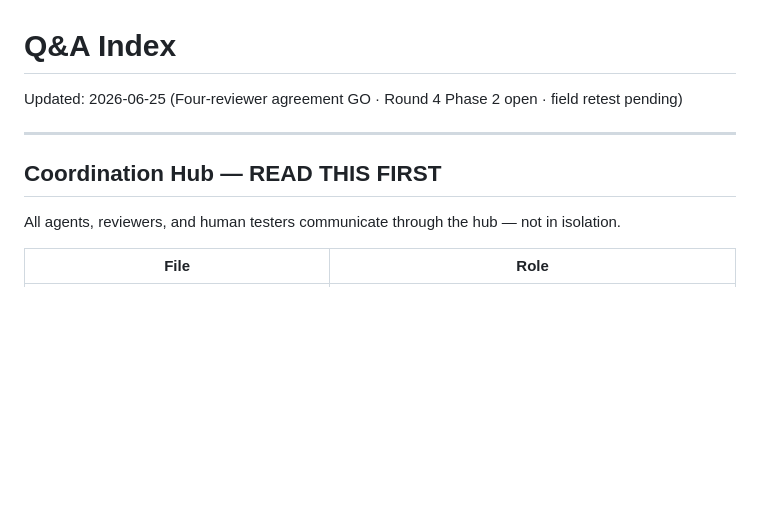
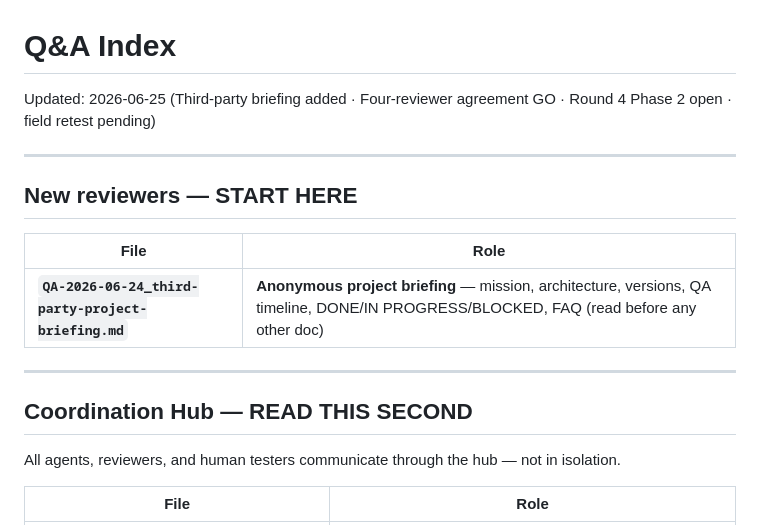
Before and after one commit to BlueCollar-Systems/BlueCollar-Website, a Markdown page: _LLM_CONTROL_PACK/QA/Q&A_INDEX.md, the part around the change. Rendered like a GitHub page; blank space fills up the shorter version.

Commit message:
docs(qa): third-party project briefing for new reviewers

```diff
--- a/_LLM_CONTROL_PACK/QA/Q&A_INDEX.md
+++ b/_LLM_CONTROL_PACK/QA/Q&A_INDEX.md
@@ -1,10 +1,18 @@
 # Q&A Index
 
-Updated: 2026-06-25 (Four-reviewer agreement GO · Round 4 Phase 2 open · field retest pending)
+Updated: 2026-06-25 (Third-party briefing added · Four-reviewer agreement GO · Round 4 Phase 2 open · field retest pending)
 
 ---
 
-## Coordination Hub — **READ THIS FIRST**
+## New reviewers — **START HERE**
+
+| File | Role |
+|------|------|
+| **`QA-2026-06-24_third-party-project-briefing.md`** | **Anonymous project briefing** — mission, architecture, versions, QA timeline, DONE/IN PROGRESS/BLOCKED, FAQ (read before any other doc) |
+
+---
+
+## Coordination Hub — **READ THIS SECOND**
 
 All agents, reviewers, and human testers communicate through the hub — not in isolation.
 
```
Also changed, not shown: _LLM_CONTROL_PACK/QA/QA-2026-06-24_third-party-project-briefing.md (added, +497 -0 lines).
